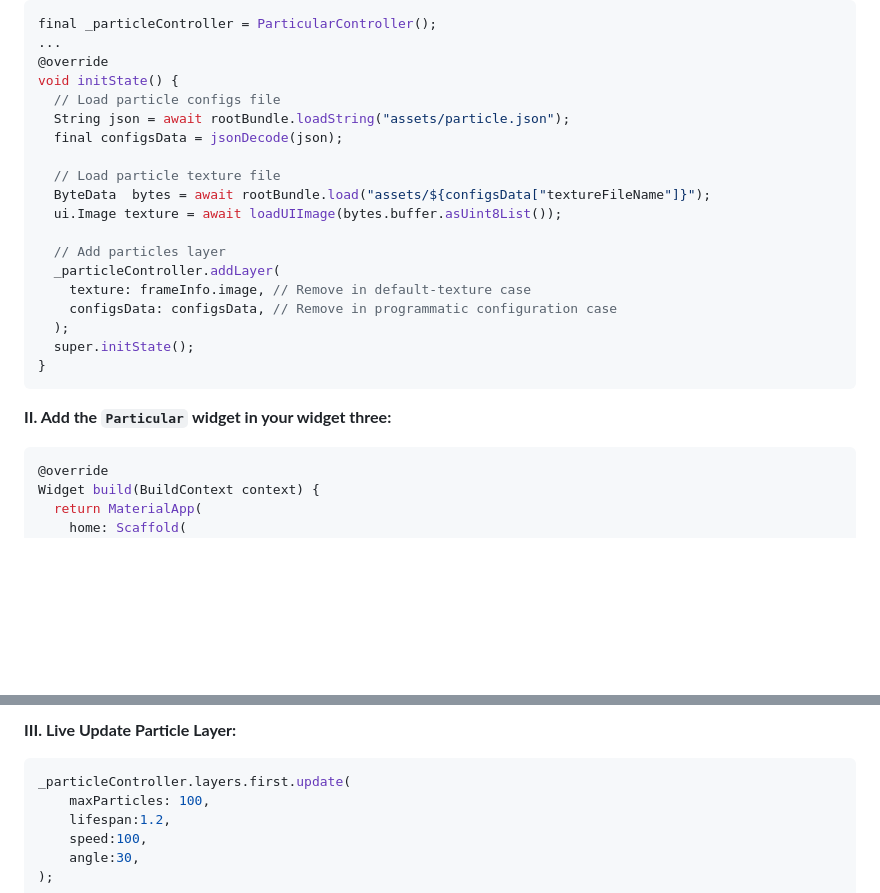
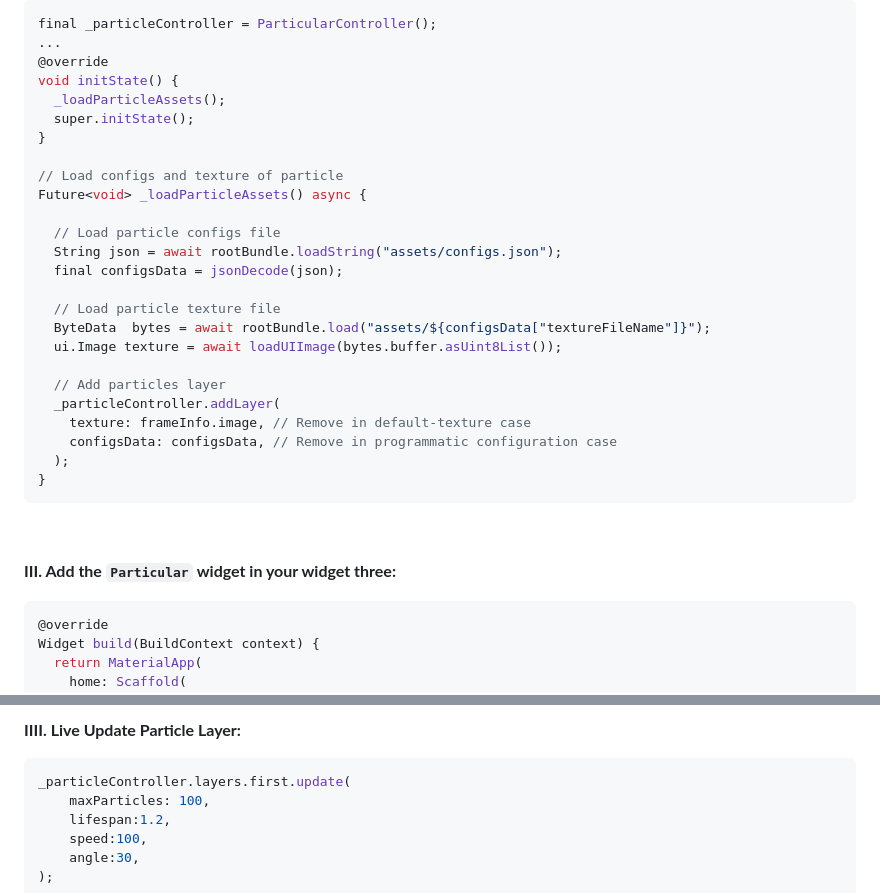
Before and after one commit to manjav/particular, a Markdown page: README.md, 2 parts joined by grey strips. GitHub-like rendering; blank space fills up the shorter version.

Commit message:
cleanups - sync docs and example code

````diff
--- a/README.md
+++ b/README.md
@@ -73,8 +73,15 @@ final _particleController = ParticularController();
 ...
 @override
 void initState() {
+  _loadParticleAssets();
+  super.initState();
+}
+
+// Load configs and texture of particle
+Future<void> _loadParticleAssets() async {
+
   // Load particle configs file
-  String json = await rootBundle.loadString("assets/particle.json");
+  String json = await rootBundle.loadString("assets/configs.json");
   final configsData = jsonDecode(json);
 
   // Load particle texture file
@@ -86,10 +93,11 @@ void initState() {
     texture: frameInfo.image, // Remove in default-texture case
     configsData: configsData, // Remove in programmatic configuration case
   );
-  super.initState();
 }
 ```
-<b>II. Add the `Particular` widget in your widget three:</b>
+<br/>
+
+<b>III. Add the `Particular` widget in your widget three:</b>
 ``` dart
 @override
 Widget build(BuildContext context) {
@@ -106,5 +115,5 @@ Widget build(BuildContext context) {
 
-<b>III. Live Update Particle Layer:</b>
+<b>IIII. Live Update Particle Layer:</b>
 ``` dart
 _particleController.layers.first.update(
     maxParticles: 100,
````
Also changed, not shown: other parts of README.md (+1 -0 lines).
